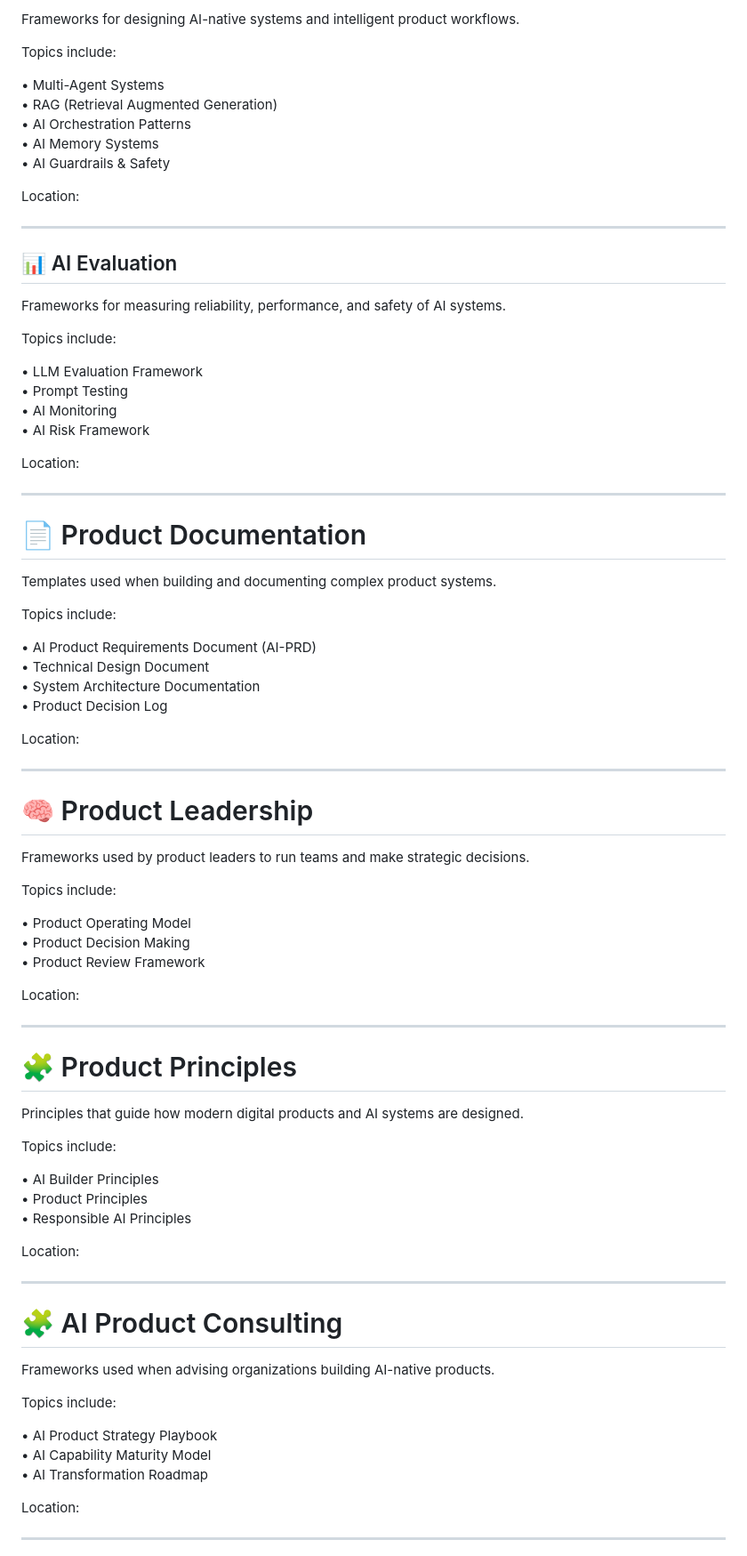
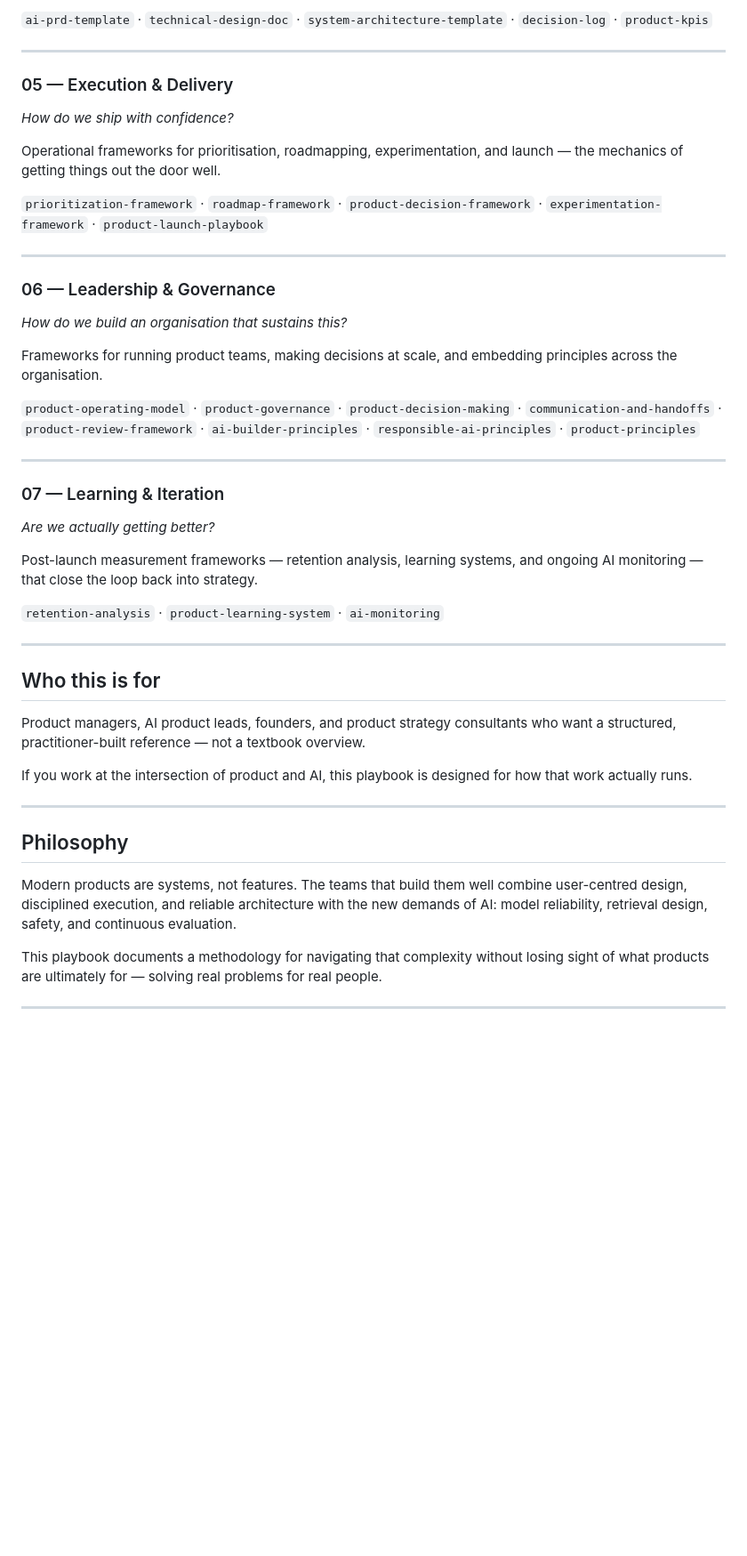
Before and after one commit to herominutes/ai-product-builder-playbook, a Markdown page: README.md, the part around one of its changes. Shown at 89% size. Rendered like a GitHub page; blank space fills up the shorter version.

```diff
--- a/README.md
+++ b/README.md
@@ -112,87 +67,48 @@ Location:
 
-Frameworks for designing AI-native systems and intelligent product workflows.
-
-Topics include:
-
-• Multi-Agent Systems
-• RAG (Retrieval Augmented Generation)
-• AI Orchestration Patterns
-• AI Memory Systems
-• AI Guardrails & Safety
-
-Location:
+`ai-prd-template` · `technical-design-doc` · `system-architecture-template` · `decision-log` · `product-kpis`
 
 ---
 
-## 📊 AI Evaluation
+### 05 — Execution & Delivery
+*How do we ship with confidence?*
 
-Frameworks for measuring reliability, performance, and safety of AI systems.
+Operational frameworks for prioritisation, roadmapping, experimentation, and launch — the mechanics of getting things out the door well.
 
-Topics include:
-
-• LLM Evaluation Framework
-• Prompt Testing
-• AI Monitoring
-• AI Risk Framework
-
-Location:
+`prioritization-framework` · `roadmap-framework` · `product-decision-framework` · `experimentation-framework` · `product-launch-playbook`
 
 ---
 
-# 📄 Product Documentation
+### 06 — Leadership & Governance
+*How do we build an organisation that sustains this?*
 
-Templates used when building and documenting complex product systems.
+Frameworks for running product teams, making decisions at scale, and embedding principles across the organisation.
 
-Topics include:
-
-• AI Product Requirements Document (AI-PRD)
-• Technical Design Document
-• System Architecture Documentation
-• Product Decision Log
-
-Location:
+`product-operating-model` · `product-governance` · `product-decision-making` · `communication-and-handoffs` · `product-review-framework` · `ai-builder-principles` · `responsible-ai-principles` · `product-principles`
 
 ---
 
-# 🧠 Product Leadership
+### 07 — Learning & Iteration
+*Are we actually getting better?*
 
-Frameworks used by product leaders to run teams and make strategic decisions.
+Post-launch measurement frameworks — retention analysis, learning systems, and ongoing AI monitoring — that close the loop back into strategy.
 
-Topics include:
-
-• Product Operating Model
-• Product Decision Making
-• Product Review Framework
-
-Location:
+`retention-analysis` · `product-learning-system` · `ai-monitoring`
 
 ---
 
-# 🧩 Product Principles
+## Who this is for
 
-Principles that guide how modern digital products and AI systems are designed.
+Product managers, AI product leads, founders, and product strategy consultants who want a structured, practitioner-built reference — not a textbook overview.
 
-Topics include:
-
-• AI Builder Principles
-• Product Principles
-• Responsible AI Principles
-
-Location:
+If you work at the intersection of product and AI, this playbook is designed for how that work actually runs.
 
 ---
 
-# 🧩 AI Product Consulting
+## Philosophy
 
-Frameworks used when advising organizations building AI-native products.
+Modern products are systems, not features. The teams that build them well combine user-centred design, disciplined execution, and reliable architecture with the new demands of AI: model reliability, retrieval design, safety, and continuous evaluation.
 
-Topics include:
-
-• AI Product Strategy Playbook
-• AI Capability Maturity Model
-• AI Transformation Roadmap
-
-Location:
+This playbook documents a methodology for navigating that complexity without losing sight of what products are ultimately for — solving real problems for real people.
 
 ---
 
```
Also changed, not shown: other parts of README.md (+34 -148 lines).
